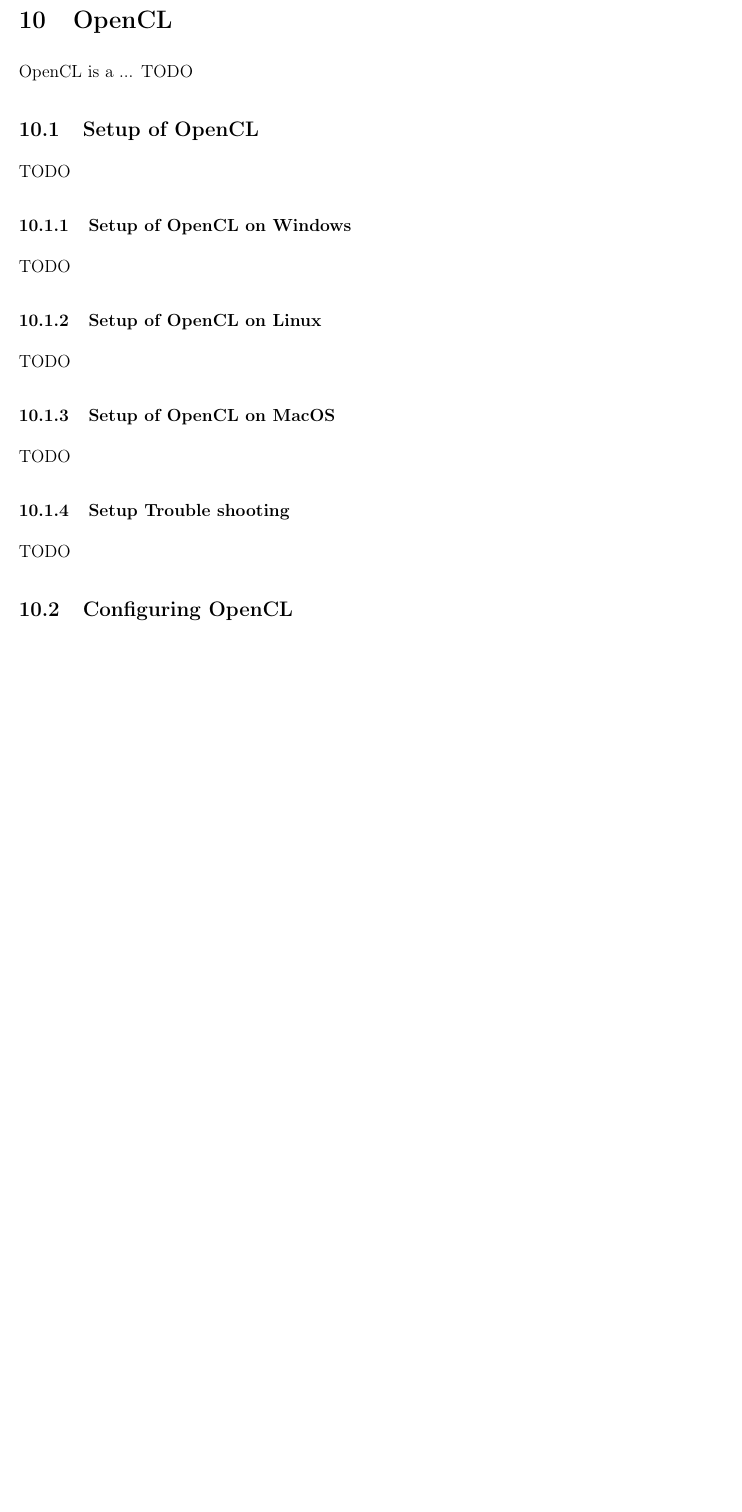
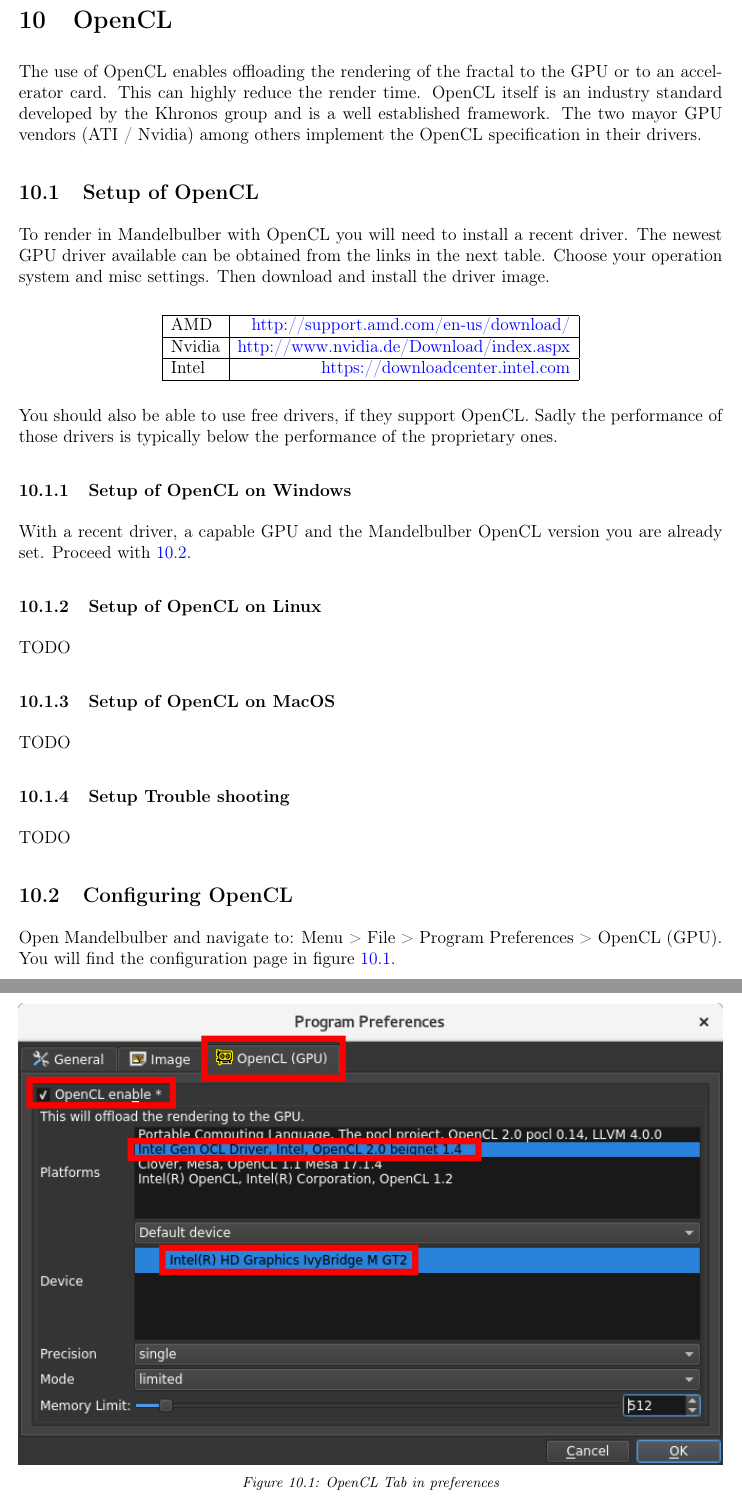
Before and after one commit to buddhi1980/mandelbulber_doc, a LaTeX document (handbook.tex, which reads mandelbulber2/manual/chapters/opencl.tex): part of page 44 of 68 before the commit and two parts of pages 44 and 45 of 69 after it, the two joined at a grey line, cut so that both start at the same text, the shorter picture padded with empty space. Compiled offline with pdfLaTeX.

Commit message:
extended opencl chapter

```diff
--- a/mandelbulber2/manual/chapters/opencl.tex
+++ b/mandelbulber2/manual/chapters/opencl.tex
@@ -1,12 +1,40 @@
+
+
 \section{OpenCL}\label{opencl}\index{OpenCL}
 
-OpenCL is a ... TODO
+The use of OpenCL enables offloading the rendering of the fractal to the
+GPU or to an accelerator card. This can highly reduce the render time.
+OpenCL itself is an industry standard developed by the Khronos group and
+is a well established framework. The two mayor GPU vendors (ATI / Nvidia)
+among others implement the OpenCL specification in their drivers.
 
 \subsection{Setup of OpenCL}\label{setup-opencl}
-TODO
+To render in Mandelbulber with OpenCL you will need to install a recent driver.
+The newest GPU driver available can be obtained from the links in the next table.
+Choose your operation system and misc settings.
+Then download and install the driver image.
+
+\begin{center}
+	\begin{tabular}{ | l | r | }
+		\hline
+		AMD 	&
+		\href{http://support.amd.com/en-us/download/}{http://support.amd.com/en-us/download/}
+		\\ \hline
+		Nvidia 	&
+		\href{http://www.nvidia.de/Download/index.aspx}{http://www.nvidia.de/Download/index.aspx}
+		\\ \hline
+		Intel	&
+		\href{https://downloadcenter.intel.com}{https://downloadcenter.intel.com}
+		\\ \hline
+	\end{tabular}
+\end{center}
+
+You should also be able to use free drivers, if they support OpenCL.
+Sadly the performance of those drivers is typically below the performance of the proprietary ones.
 
 \subsubsection{Setup of OpenCL on Windows}\label{setup-opencl-windows}
-TODO
+With a recent driver, a capable GPU and the Mandelbulber OpenCL version you are already set.
+Proceed with \ref{configure-opencl}.
 
 \subsubsection{Setup of OpenCL on Linux}\label{setup-opencl-linux}
 TODO
@@ -18,3 +46,9 @@ TODO
 TODO
 
 \subsection{Configuring OpenCL}\label{configure-opencl}
+Open Mandelbulber and navigate to: Menu > File > Program Preferences > OpenCL (GPU).
+You will find the configuration page in figure \ref{opencl_tab}.
+
+\simpleImageWithCaptionFullWidth{img/manual/media/opencl_tab.png}
+{OpenCL Tab in preferences}
+{opencl_tab}
```
Also changed, not shown: img/manual/media/opencl_tab.png (added), mandelbulber2/manual/chapters/opencl.tex (14 more changed lines).
